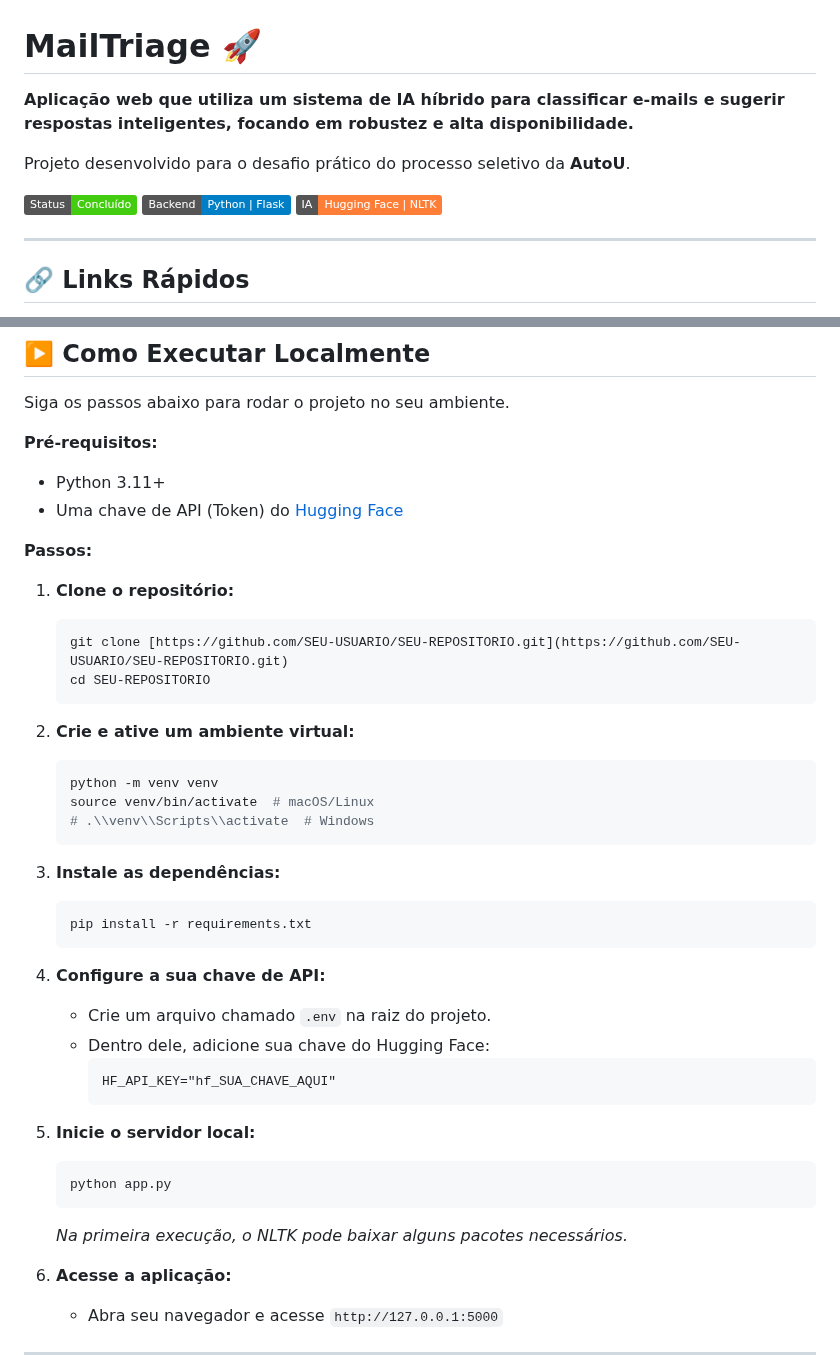
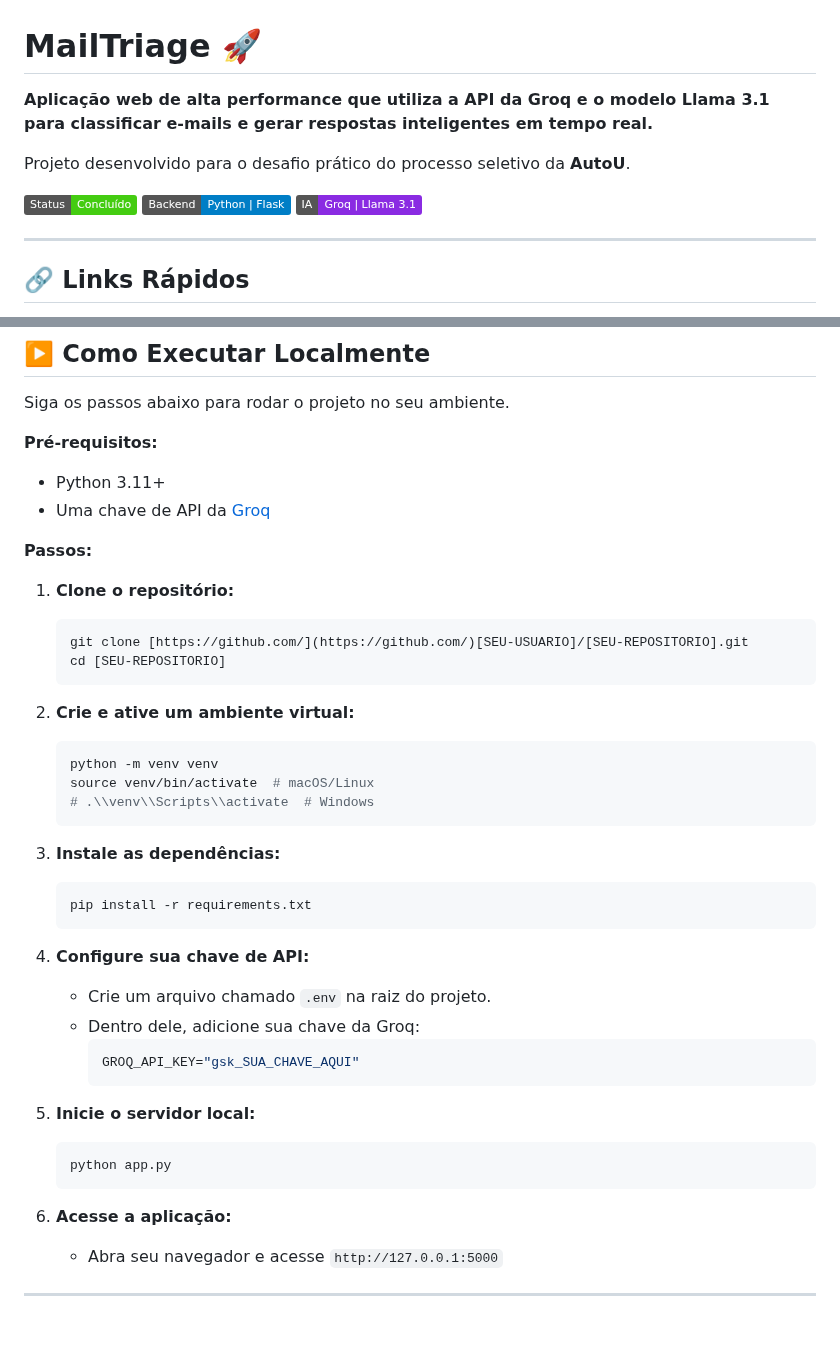
Before and after one commit to CiceroGGS/MailTriage, a Markdown page: README.md, 2 parts joined by grey strips. Rendered like a GitHub page; badges without logos; blank space fills up the shorter version.

````diff
--- a/README.md
+++ b/README.md
@@ -1,12 +1,12 @@
 # MailTriage 🚀
 
-**Aplicação web que utiliza um sistema de IA híbrido para classificar e-mails e sugerir respostas inteligentes, focando em robustez e alta disponibilidade.**
+**Aplicação web de alta performance que utiliza a API da Groq e o modelo Llama 3.1 para classificar e-mails e gerar respostas inteligentes em tempo real.**
 
 Projeto desenvolvido para o desafio prático do processo seletivo da **AutoU**.
 
 ![Status do Projeto](https://img.shields.io/badge/Status-Concluído-brightgreen)
 ![Tecnologia](https://img.shields.io/badge/Backend-Python%20%7C%20Flask-blue)
-![IA](https://img.shields.io/badge/IA-Hugging%20Face%20%7C%20NLTK-orange)
+![IA](https://img.shields.io/badge/IA-Groq%20%7C%20Llama%203.1-blueviolet)
 
 ---
 
@@ -95,14 +86,14 @@ Siga os passos abaixo para rodar o projeto no seu ambiente.
 
 **Pré-requisitos:**
 * Python 3.11+
-* Uma chave de API (Token) do [Hugging Face](https://huggingface.co/settings/tokens)
+* Uma chave de API da [Groq](https://console.groq.com/keys)
 
 **Passos:**
 
 1.  **Clone o repositório:**
     ```bash
-    git clone [https://github.com/SEU-USUARIO/SEU-REPOSITORIO.git](https://github.com/SEU-USUARIO/SEU-REPOSITORIO.git)
-    cd SEU-REPOSITORIO
+    git clone [https://github.com/](https://github.com/)[SEU-USUARIO]/[SEU-REPOSITORIO].git
+    cd [SEU-REPOSITORIO]
     ```
 
 2.  **Crie e ative um ambiente virtual:**
@@ -117,18 +108,17 @@ Siga os passos abaixo para rodar o projeto no seu ambiente.
     pip install -r requirements.txt
     ```
 
-4.  **Configure a sua chave de API:**
+4.  **Configure sua chave de API:**
     * Crie um arquivo chamado `.env` na raiz do projeto.
-    * Dentro dele, adicione sua chave do Hugging Face:
-        ```
-        HF_API_KEY="hf_SUA_CHAVE_AQUI"
+    * Dentro dele, adicione sua chave da Groq:
+        ```env
+        GROQ_API_KEY="gsk_SUA_CHAVE_AQUI"
         ```
 
 5.  **Inicie o servidor local:**
     ```bash
     python app.py
     ```
-    *Na primeira execução, o NLTK pode baixar alguns pacotes necessários.*
 
 6.  **Acesse a aplicação:**
     * Abra seu navegador e acesse `http://127.0.0.1:5000`
````
Also changed, not shown: other parts of README.md (+20 -29 lines).
